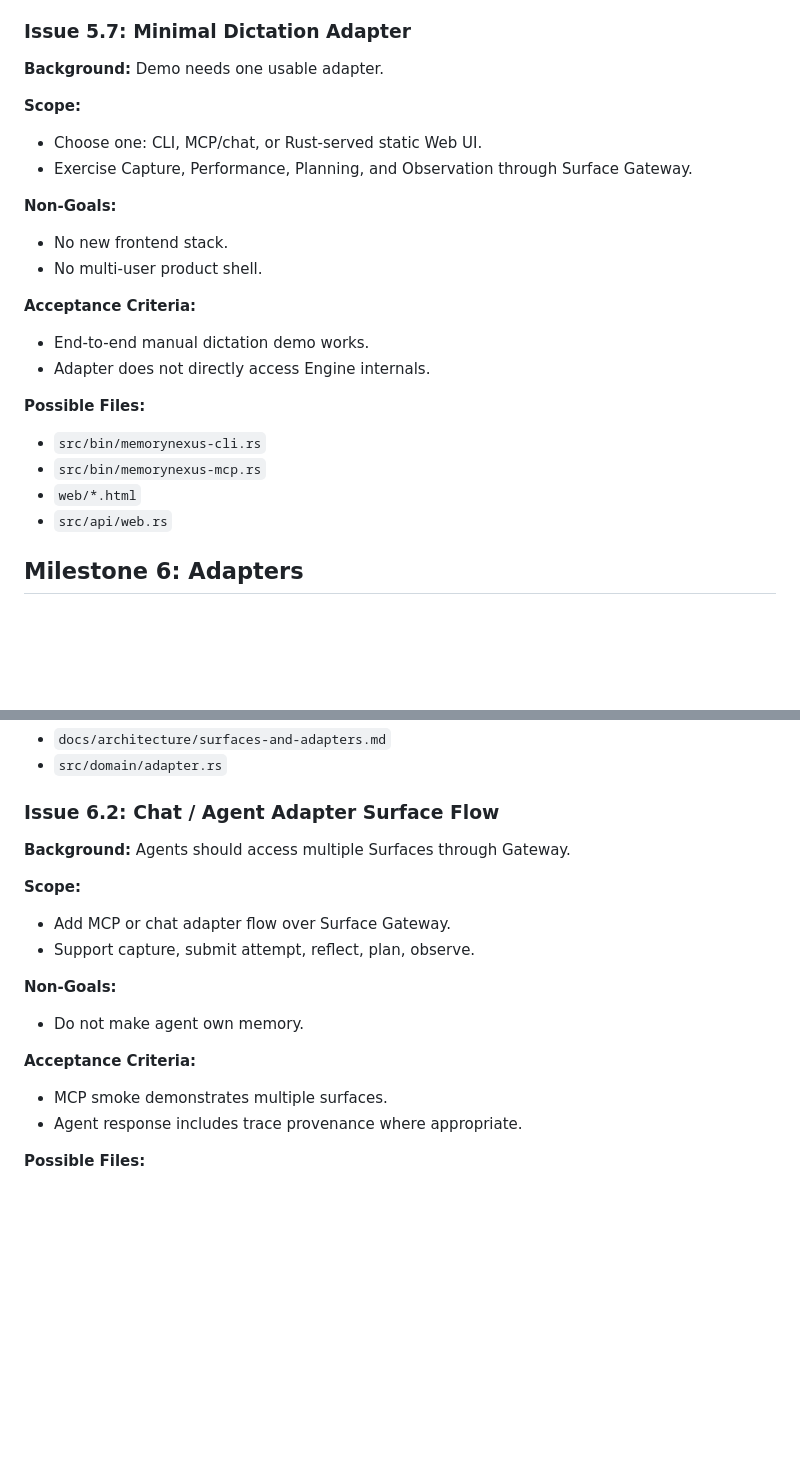
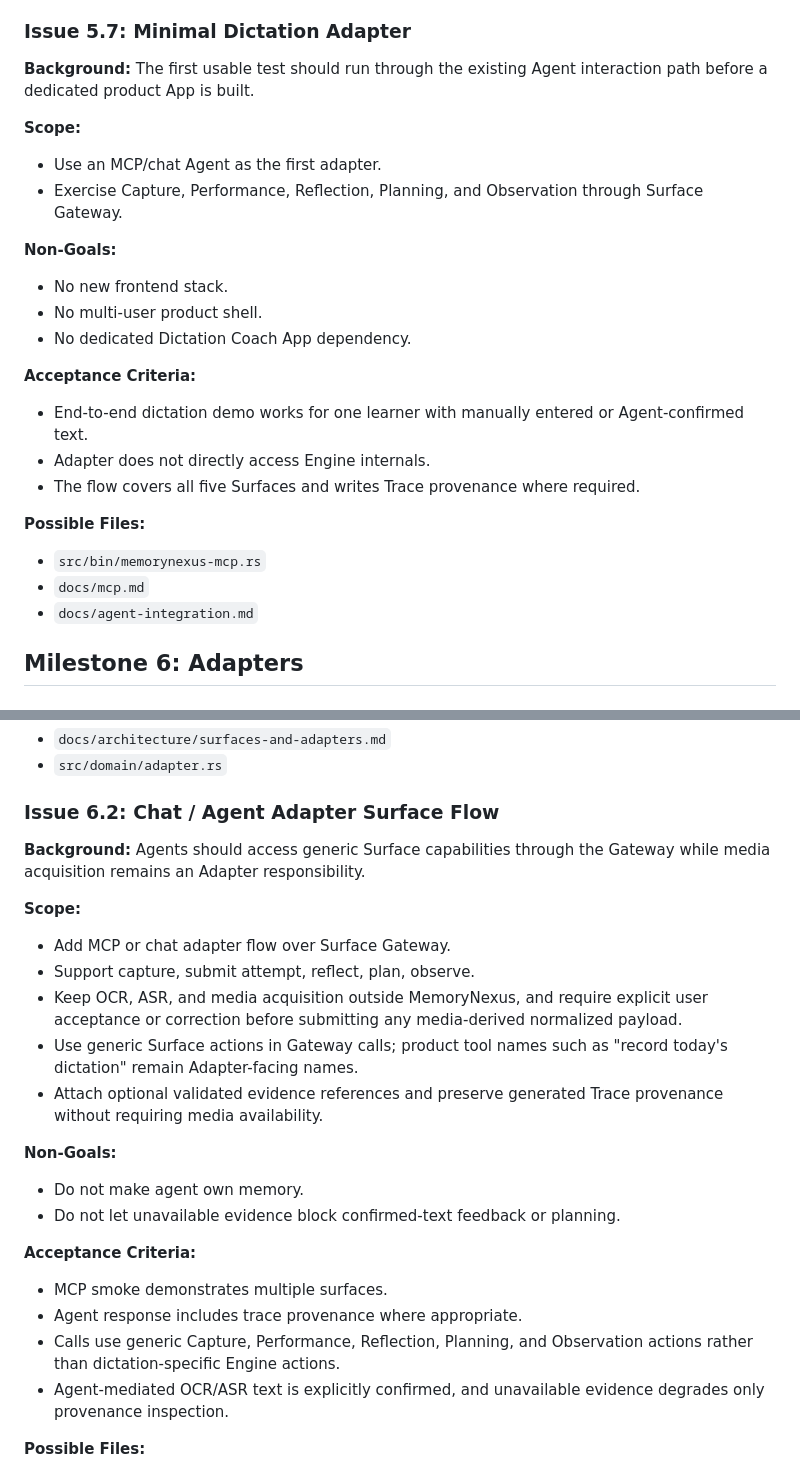
Before and after one commit to blackfaced/MemoryNexus, a Markdown page: docs/issues.md, 2 parts joined by grey strips. Drawn GitHub-style; blank space fills up the shorter version.

```diff
--- a/docs/issues.md
+++ b/docs/issues.md
@@ -848,29 +908,33 @@ blocking foreground responses.
 
 ### Issue 5.7: Minimal Dictation Adapter
 
-**Background:** Demo needs one usable adapter.
+**Background:** The first usable test should run through the existing Agent
+interaction path before a dedicated product App is built.
 
 **Scope:**
 
-- Choose one: CLI, MCP/chat, or Rust-served static Web UI.
-- Exercise Capture, Performance, Planning, and Observation through Surface Gateway.
+- Use an MCP/chat Agent as the first adapter.
+- Exercise Capture, Performance, Reflection, Planning, and Observation through
+  Surface Gateway.
 
 **Non-Goals:**
 
 - No new frontend stack.
 - No multi-user product shell.
+- No dedicated Dictation Coach App dependency.
 
 **Acceptance Criteria:**
 
-- End-to-end manual dictation demo works.
+- End-to-end dictation demo works for one learner with manually entered or
+  Agent-confirmed text.
 - Adapter does not directly access Engine internals.
+- The flow covers all five Surfaces and writes Trace provenance where required.
 
 **Possible Files:**
 
-- `src/bin/memorynexus-cli.rs`
 - `src/bin/memorynexus-mcp.rs`
-- `web/*.html`
-- `src/api/web.rs`
+- `docs/mcp.md`
+- `docs/agent-integration.md`
 
 ## Milestone 6: Adapters
 
@@ -899,21 +963,34 @@ blocking foreground responses.
 
 ### Issue 6.2: Chat / Agent Adapter Surface Flow
 
-**Background:** Agents should access multiple Surfaces through Gateway.
+**Background:** Agents should access generic Surface capabilities through the
+Gateway while media acquisition remains an Adapter responsibility.
 
 **Scope:**
 
 - Add MCP or chat adapter flow over Surface Gateway.
 - Support capture, submit attempt, reflect, plan, observe.
+- Keep OCR, ASR, and media acquisition outside MemoryNexus, and require explicit
+  user acceptance or correction before submitting any media-derived normalized
+  payload.
+- Use generic Surface actions in Gateway calls; product tool names such as
+  "record today's dictation" remain Adapter-facing names.
+- Attach optional validated evidence references and preserve generated Trace
+  provenance without requiring media availability.
 
 **Non-Goals:**
 
 - Do not make agent own memory.
+- Do not let unavailable evidence block confirmed-text feedback or planning.
 
 **Acceptance Criteria:**
 
 - MCP smoke demonstrates multiple surfaces.
 - Agent response includes trace provenance where appropriate.
+- Calls use generic Capture, Performance, Reflection, Planning, and Observation
+  actions rather than dictation-specific Engine actions.
+- Agent-mediated OCR/ASR text is explicitly confirmed, and unavailable evidence
+  degrades only provenance inspection.
 
 **Possible Files:**
 
```
Also changed, not shown: other parts of docs/issues.md (+62 -2 lines), AGENTS.md (+10 -3 lines), docs/TODO.md (+37 -14 lines).
